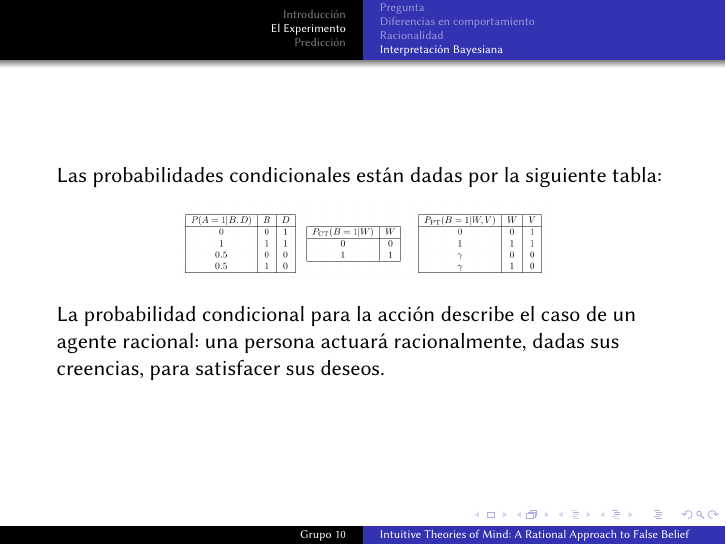
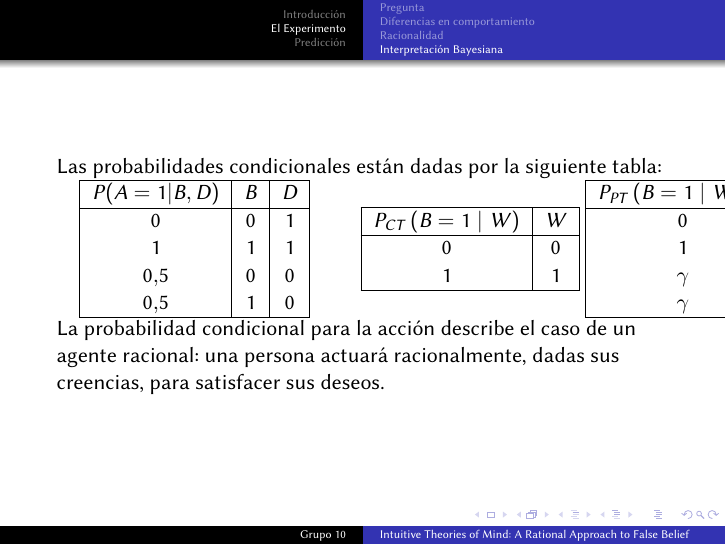
Before and after one commit to Fixman/Bayesiana, LaTeX slides (presentacion.tex): page 14 of 20. Compiled offline with pdfLaTeX.

Commit message:
Tablas feas.

```diff
--- a/presentacion.tex
+++ b/presentacion.tex
@@ -11,9 +11,13 @@
 \usepackage{beramono}
 \usepackage{textcomp}
 \usepackage{amsmath}
+\usepackage{tabularx}
+\usepackage{booktabs}
 
 \setbeamertemplate{caption}[numbered]
 \setbeamerfont{caption}{size=\footnotesize}
+
+\newcolumntype{Y}{>{\centering\arraybackslash}X}
 
 \title[Intuitive Theories of Mind: A Rational Approach to False Belief]{Intuitive Theories of Mind: \\ A Rational Approach to False Belief \\ \vspace{1ex} {\large Un Pequeño Análisis}}
 
@@ -160,13 +164,42 @@ Asumimos que ambas tienen priors Beta asimétricos.
 \begin{frame}
 Las probabilidades condicionales están dadas por la siguiente tabla:
 
-\begin{figure}[h!]
-  \centering
-    \includegraphics[width=0.6\textwidth]{imagenes/probabilidades_condicionales.jpg}
-\end{figure}
-
+\begin{columns}
+\begin{column}{.1\textwidth}
+\begin{tabular}{|c|c|c|}
+\hline
+\(P(A = 1 | B, D)\) & \(B\) & \(D\) \\ \hline
+\(0\) & \(0\) & \(1\) \\
+\(1\) & \(1\) & \(1\) \\
+\(0.5\) & \(0\) & \(0\) \\
+\(0.5\) & \(1\) & \(0\) \\
+\hline
+\end{tabular}
+\end{column}
+\begin{column}{.1\textwidth}
+\end{column}
+\begin{tabular}{|c|c|}
+\hline
+\( P_{CT} \left( B = 1 \mid W \right) \) & \( W \) \\ \hline
+\( 0 \) & \( 0 \) \\
+\( 1 \) & \( 1 \) \\
+\hline
+\end{tabular}
+\begin{column}{.1\textwidth}
+\begin{tabular}{|c|c|c|}
+\hline
+\( P_{PT} \left( B = 1 \mid W, V \right) \) & \( W \) & \( V \) \\ \hline
+\( 0 \) & \( 0 \) & \( 1 \) \\
+\( 1 \) & \( 1 \) & \( 1 \) \\
+\( \gamma \) & \( 0 \) & \( 0 \) \\
+\( \gamma \) & \( 1 \) & \( 0 \) \\
+\hline
+\end{tabular}
+\end{column}
+\end{columns}
 
 La probabilidad condicional para la acción describe el caso de un agente racional: una persona actuará racionalmente, dadas sus creencias, para satisfacer sus deseos.
+
 \end{frame}
 
 \section{Predicción}
```
